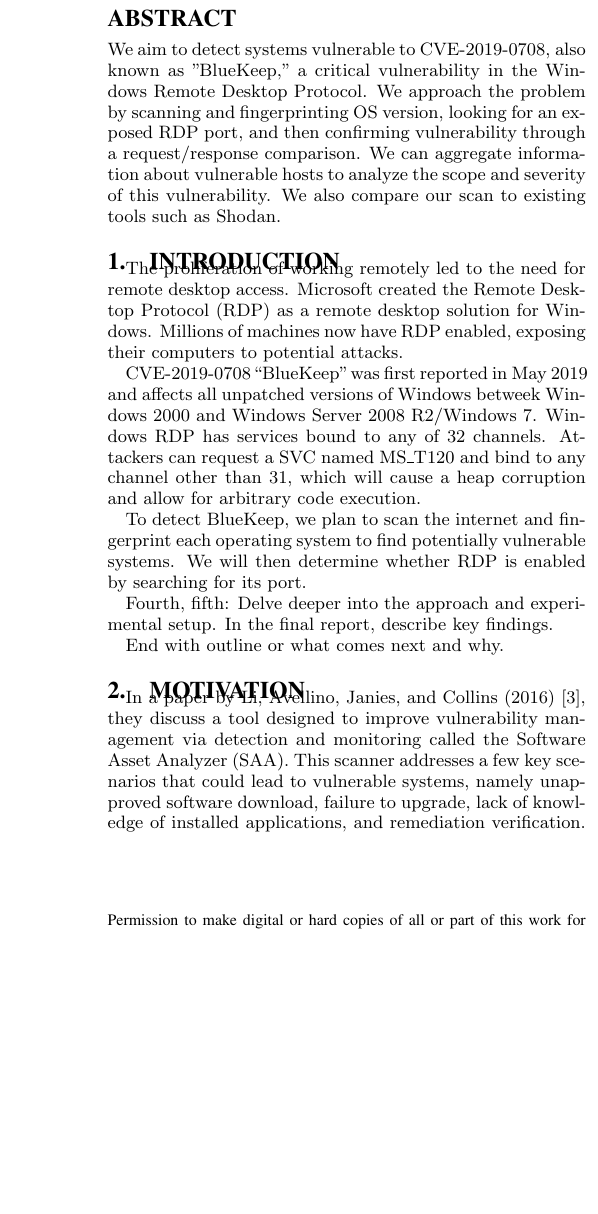
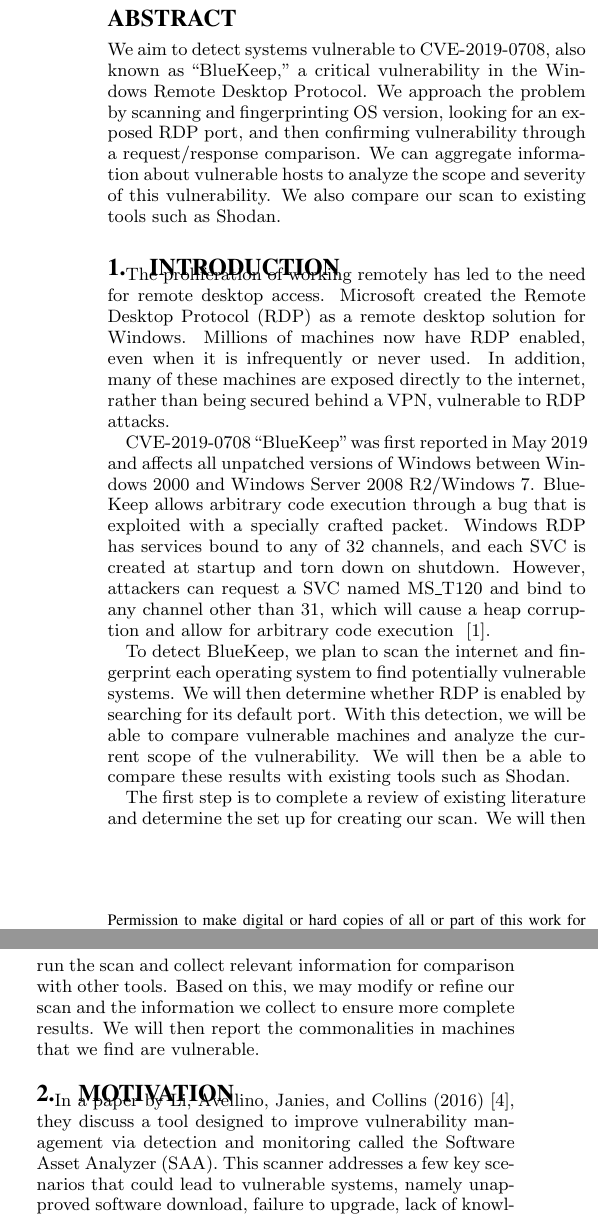
Before and after one commit to dChunGit/netsec_project, a LaTeX paper (projectwriteup/paper.tex, which reads projectwriteup/intro.tex): part of one column of page 1 of 2 before the commit and two parts of the columns of page 1 of 2 after it, the two joined at a grey line, cut so that both start at the same text, the shorter picture padded with empty space. Compiled offline with pdfLaTeX.

Commit message:
Finishes Abstract and Intro

```diff
--- a/projectwriteup/intro.tex
+++ b/projectwriteup/intro.tex
@@ -1,20 +1,7 @@
-The proliferation of working remotely led to the need for remote desktop
-access. Microsoft created the Remote Desktop Protocol (RDP) as a remote
-desktop solution for Windows. Millions of machines now have RDP
-enabled, exposing their computers to potential attacks.
+The proliferation of working remotely has led to the need for remote desktop access. Microsoft created the Remote Desktop Protocol (RDP) as a remote desktop solution for Windows. Millions of machines now have RDP enabled, even when it is infrequently or never used. In addition, many of these machines are exposed directly to the internet, rather than being secured behind a VPN, vulnerable to RDP attacks.
 
-CVE-2019-0708 ``BlueKeep'' was first reported in May 2019 and affects
-all unpatched versions of Windows betweek Windows 2000 and Windows
-Server 2008 R2/Windows 7. Windows RDP has services bound to any of
-32 channels. Attackers can request a SVC named MS\_T120 and bind to
-any channel other than 31, which will cause a  heap corruption and allow
-for arbitrary code execution.
+CVE-2019-0708 ``BlueKeep'' was first reported in May 2019 and affects all unpatched versions of Windows between Windows 2000 and Windows Server 2008 R2/Windows 7. BlueKeep allows arbitrary code execution through a bug that is exploited with a specially crafted packet. Windows RDP has services bound to any of 32 channels, and each SVC is created at startup and torn down on shutdown. However, attackers can request a SVC named MS\_T120 and bind to any channel other than 31, which will cause a  heap corruption and allow for arbitrary code execution ~\cite{mcafee_rdp_blog}.
 
-To detect BlueKeep, we plan to scan the internet and fingerprint each
-operating system to find potentially vulnerable systems. We will then
-determine whether RDP is enabled by searching for its port.
+To detect BlueKeep, we plan to scan the internet and fingerprint each operating system to find potentially vulnerable systems. We will then determine whether RDP is enabled by searching for its default port. With this detection, we will be able to compare vulnerable machines and analyze the current scope of the vulnerability. We will then be a able to compare these results with existing tools such as Shodan.
 
-Fourth, fifth: Delve deeper into the approach and experimental setup.
-In the final report, describe key findings.
-
-End with outline or what comes next and why.
+The first step is to complete a review of existing literature and determine the set up for creating our scan. We will then run the scan and collect relevant information for comparison with other tools. Based on this, we may modify or refine our scan and the information we collect to ensure more complete results. We will then report the commonalities in machines that we find are vulnerable.
```
Also changed, not shown: projectwriteup/abstract.tex (+1 -9 lines).
